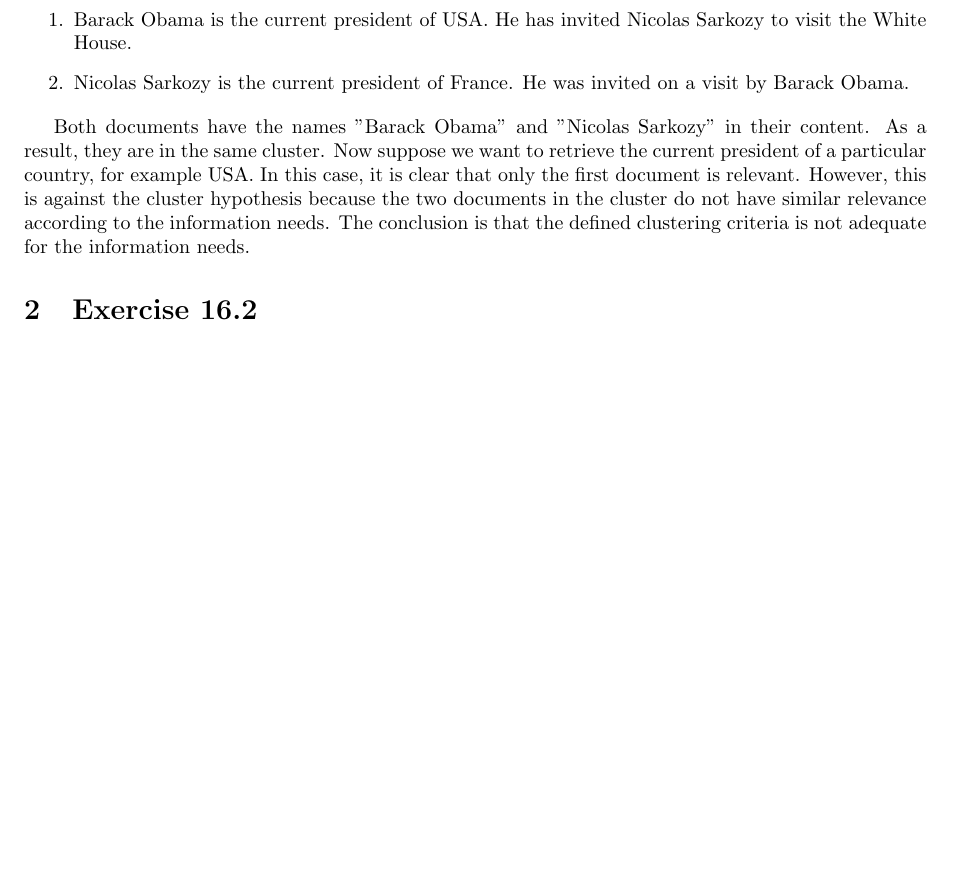
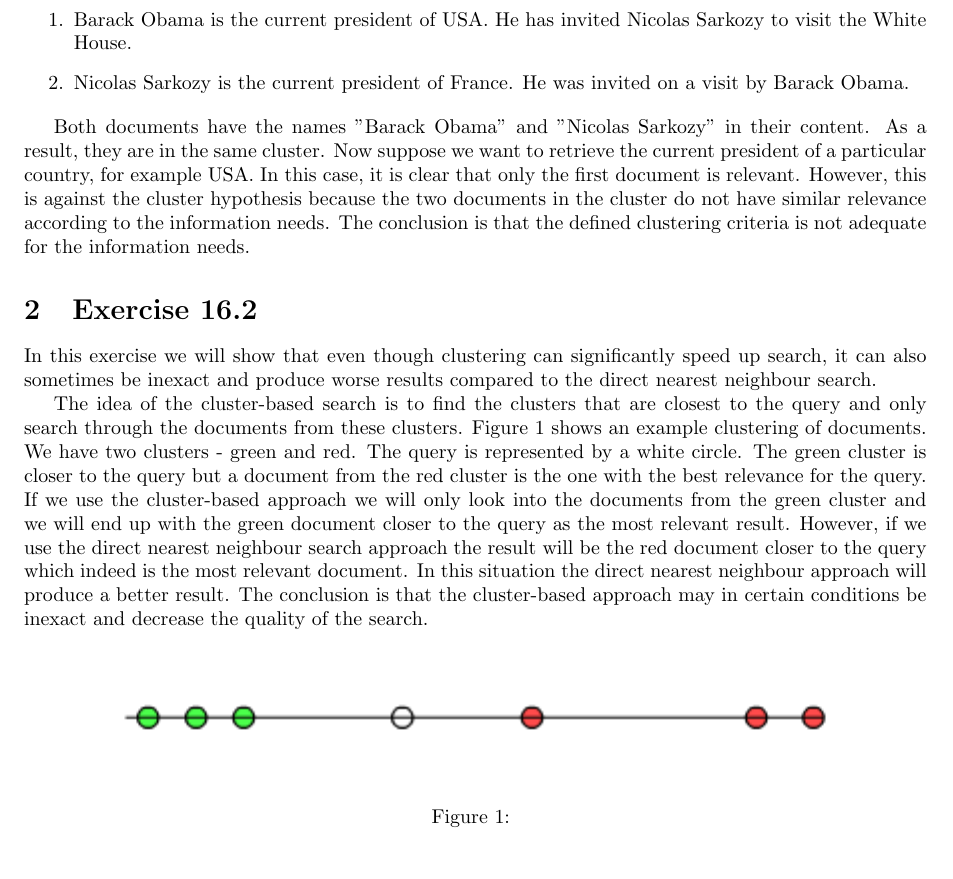
Before and after one commit to dzzh/IN4325-Information-Retrieval, a LaTeX problem sheet (reports/3/[in4325]zhaleznichenka,todorov - assignment3.tex): part of the page before the commit and part of page 1 of 2 after it, cut so that both start at the same text, the shorter picture padded with empty space. Compiled offline with pdfLaTeX.

Commit message:
Exercise 16.2

```diff
--- a/reports/3/[in4325]zhaleznichenka,todorov - assignment3.tex
+++ b/reports/3/[in4325]zhaleznichenka,todorov - assignment3.tex
@@ -1,5 +1,7 @@
 \documentclass[a4paper, notitlepage]{article}
 \usepackage{fullpage, listings, courier}
+\usepackage{float}
+\usepackage[pdftex]{graphicx}
 \lstset{language=Java,basicstyle=\small\ttfamily,commentstyle=\color{Gray},tabsize=4}
 
 \begin{document}
@@ -24,6 +26,15 @@
 
 \section{Exercise 16.2}
 
+In this exercise we will show that even though clustering can significantly speed up search, it can also sometimes be inexact and produce worse results compared to the direct nearest neighbour search.
+
+The idea of the cluster-based search is to find the clusters that are closest to the query and only search through the documents from these clusters. Figure 1 shows an example clustering of documents. We have two clusters - green and red. The query is represented by a white circle. The green cluster is closer to the query but a document from the red cluster is the one with the best relevance for the query. If we use the cluster-based approach we will only look into the documents from the green cluster and we will end up with the green document closer to the query as the most relevant result. However, if we use the direct nearest neighbour search approach the result will be the red document closer to the query which indeed is the most relevant document. In this situation the direct nearest neighbour approach will produce a better result. The conclusion is that the cluster-based approach may in certain conditions be inexact and decrease the quality of the search.
+
+\begin{figure}[H]
+	\centering
+	\includegraphics[]{Clustering.png}
+	\caption{}
+\end{figure}
 
 \section{Exercise 16.3}
 
```
Also changed, not shown: reports/3/Clustering.png (added).
